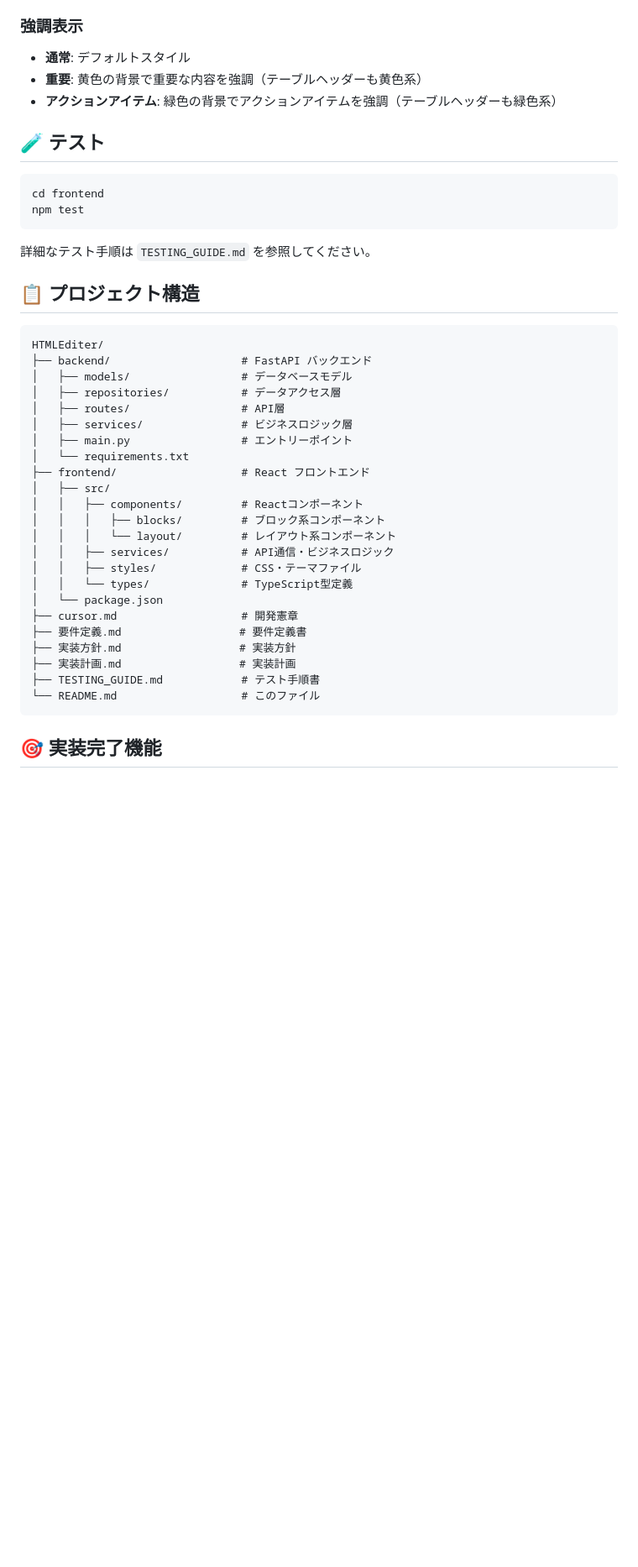
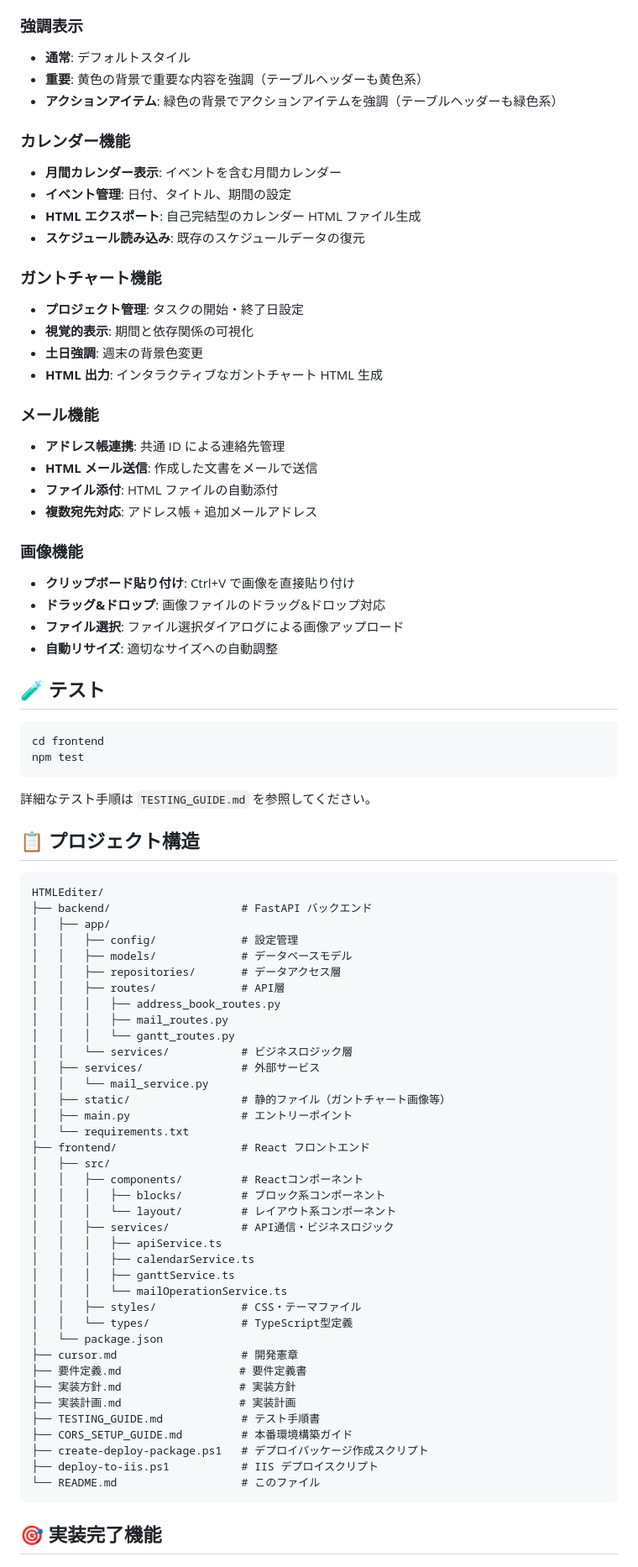
Before and after one commit to popo0407/HTMLeditor, a Markdown page: README.md, the part around the change printed below. Shown: that part at 84% size. Rendered like a GitHub page; blank space fills up the shorter version.

````diff
--- a/README.md
+++ b/README.md
@@ -131,6 +168,34 @@ HTML エディタで以前に出力された HTML や、構造化された HTML
 - **重要**: 黄色の背景で重要な内容を強調（テーブルヘッダーも黄色系）
 - **アクションアイテム**: 緑色の背景でアクションアイテムを強調（テーブルヘッダーも緑色系）
 
+### カレンダー機能
+
+- **月間カレンダー表示**: イベントを含む月間カレンダー
+- **イベント管理**: 日付、タイトル、期間の設定
+- **HTML エクスポート**: 自己完結型のカレンダー HTML ファイル生成
+- **スケジュール読み込み**: 既存のスケジュールデータの復元
+
+### ガントチャート機能
+
+- **プロジェクト管理**: タスクの開始・終了日設定
+- **視覚的表示**: 期間と依存関係の可視化
+- **土日強調**: 週末の背景色変更
+- **HTML 出力**: インタラクティブなガントチャート HTML 生成
+
+### メール機能
+
+- **アドレス帳連携**: 共通 ID による連絡先管理
+- **HTML メール送信**: 作成した文書をメールで送信
+- **ファイル添付**: HTML ファイルの自動添付
+- **複数宛先対応**: アドレス帳 + 追加メールアドレス
+
+### 画像機能
+
+- **クリップボード貼り付け**: Ctrl+V で画像を直接貼り付け
+- **ドラッグ&ドロップ**: 画像ファイルのドラッグ&ドロップ対応
+- **ファイル選択**: ファイル選択ダイアログによる画像アップロード
+- **自動リサイズ**: 適切なサイズへの自動調整
+
 ## 🧪 テスト
 
 ```bash
@@ -145,10 +210,18 @@ npm test
 ```
 HTMLEditer/
 ├── backend/                    # FastAPI バックエンド
-│   ├── models/                 # データベースモデル
-│   ├── repositories/           # データアクセス層
-│   ├── routes/                 # API層
-│   ├── services/               # ビジネスロジック層
+│   ├── app/
+│   │   ├── config/             # 設定管理
+│   │   ├── models/             # データベースモデル
+│   │   ├── repositories/       # データアクセス層
+│   │   ├── routes/             # API層
+│   │   │   ├── address_book_routes.py
+│   │   │   ├── mail_routes.py
+│   │   │   └── gantt_routes.py
+│   │   └── services/           # ビジネスロジック層
+│   ├── services/               # 外部サービス
+│   │   └── mail_service.py
+│   ├── static/                 # 静的ファイル（ガントチャート画像等）
 │   ├── main.py                 # エントリーポイント
 │   └── requirements.txt
 ├── frontend/                   # React フロントエンド
@@ -157,6 +230,10 @@ HTMLEditer/
 │   │   │   ├── blocks/         # ブロック系コンポーネント
 │   │   │   └── layout/         # レイアウト系コンポーネント
 │   │   ├── services/           # API通信・ビジネスロジック
+│   │   │   ├── apiService.ts
+│   │   │   ├── calendarService.ts
+│   │   │   ├── ganttService.ts
+│   │   │   └── mailOperationService.ts
 │   │   ├── styles/             # CSS・テーマファイル
 │   │   └── types/              # TypeScript型定義
 │   └── package.json
@@ -165,6 +242,9 @@ HTMLEditer/
 ├── 実装方針.md                  # 実装方針
 ├── 実装計画.md                  # 実装計画
 ├── TESTING_GUIDE.md            # テスト手順書
+├── CORS_SETUP_GUIDE.md         # 本番環境構築ガイド
+├── create-deploy-package.ps1   # デプロイパッケージ作成スクリプト
+├── deploy-to-iis.ps1           # IIS デプロイスクリプト
 └── README.md                   # このファイル
 ```
 
````
Also changed, not shown: other parts of README.md (+110 -7 lines).
